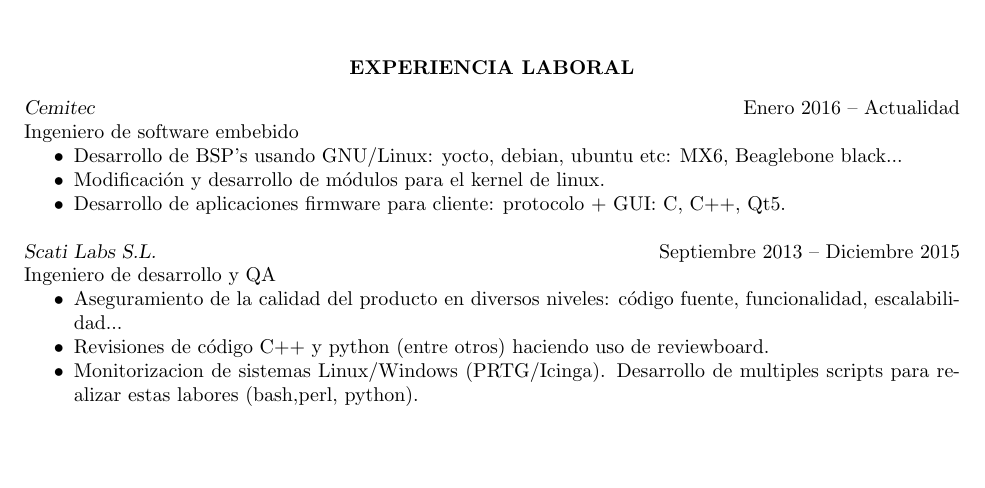
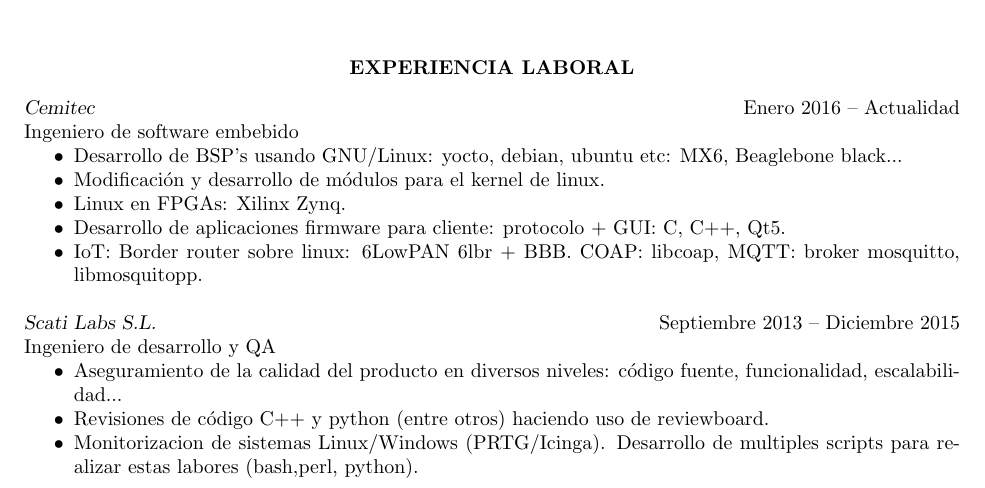
Before and after one commit to paraka/resume, a LaTeX CV (curriculum_sergio.tex): part of page 1 of 4, cut so that both start at the same text, the shorter picture padded with empty space. Compiled offline with pdfLaTeX.

Commit message:
CV updated

```diff
--- a/curriculum_sergio.tex
+++ b/curriculum_sergio.tex
@@ -108,7 +108,9 @@
 \begin{itemize} \itemsep -2pt % Reduce space between items
 \item Desarrollo de BSP's usando GNU/Linux: yocto, debian, ubuntu etc: MX6, Beaglebone black...
 \item Modificación y desarrollo de módulos para el kernel de linux.
+\item Linux en FPGAs: Xilinx Zynq.
 \item Desarrollo de aplicaciones firmware para cliente: protocolo + GUI: C, C++, Qt5.
+\item IoT: Border router sobre linux: 6LowPAN 6lbr + BBB. COAP: libcoap, MQTT: broker mosquitto, libmosquitopp.
 \end{itemize}
 
 {\sl Scati Labs S.L.} \hfill Septiembre 2013 -- Diciembre 2015\\
```
Also changed, not shown: curriculum_sergio_ingles.tex (+2 -0 lines).
